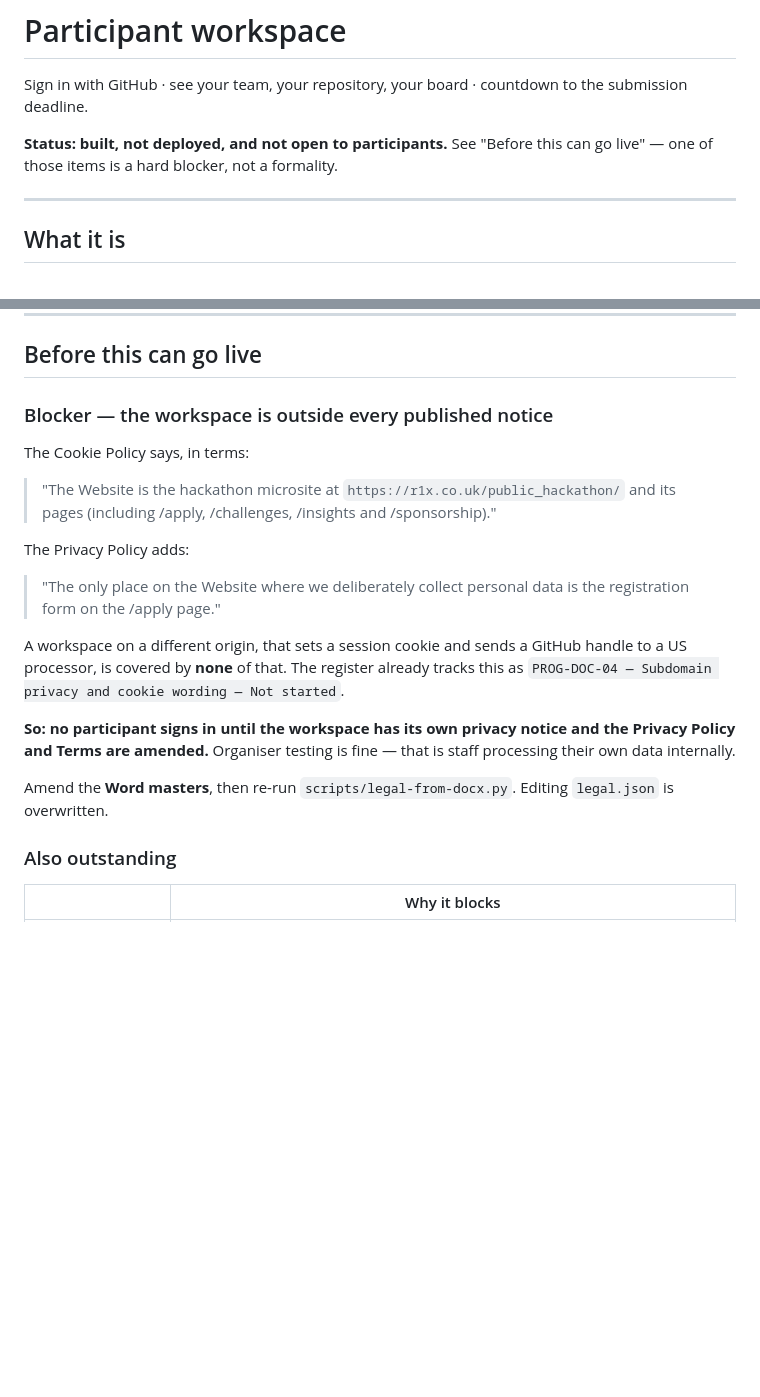
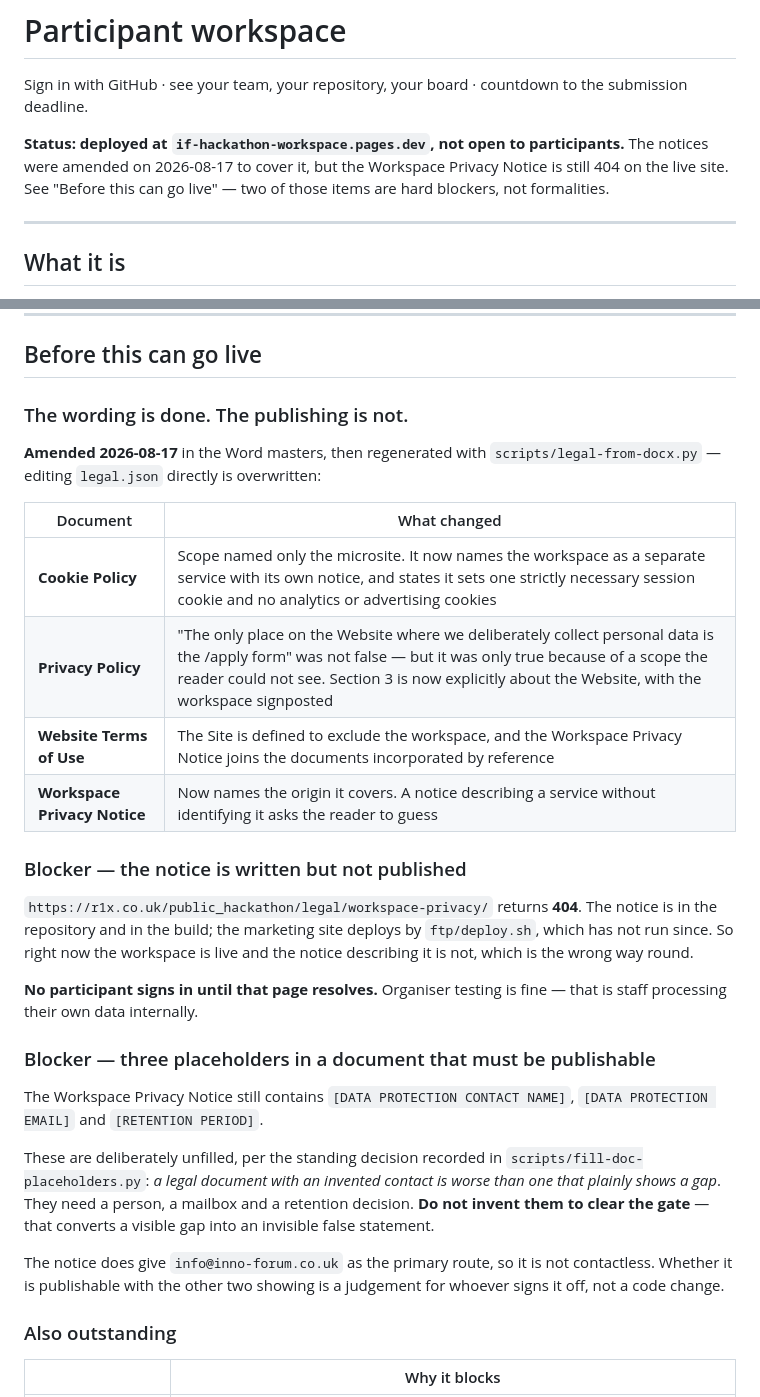
Before and after one commit to Innovation-forum-Cambridgeshire/hackathon-data, a Markdown page: workspace/README.md, 2 parts joined by grey strips. Rendered like a GitHub page; blank space fills up the shorter version.

Commit message:
Record what the notices now say, and what still blocks sign-in
The README described the workspace as built and not deployed, and the legal
position as "no notice exists". Both moved: it is deployed, and the Cookie
Policy, Privacy Policy, Terms and the Workspace Privacy Notice were all amended
on 2026-08-17 to cover it.

What replaced the old blocker is narrower and sharper. The wording is done; the
publishing is not. /legal/workspace-privacy/ still returns 404 on the live site
because the marketing site deploys by ftp/deploy.sh and that has not run — so
the workspace is live and the notice describing it is not, which is the wrong
way round.

The second blocker is three placeholders in that notice. They are recorded here
with the reason they must NOT be filled to clear the gate: an invented contact
turns a visible gap into an invisible false statement.

```diff
--- a/workspace/README.md
+++ b/workspace/README.md
@@ -3,8 +3,10 @@
 Sign in with GitHub · see your team, your repository, your board · countdown to the
 submission deadline.
 
-**Status: built, not deployed, and not open to participants.** See "Before this can
-go live" — one of those items is a hard blocker, not a formality.
+**Status: deployed at `if-hackathon-workspace.pages.dev`, not open to participants.**
+The notices were amended on 2026-08-17 to cover it, but the Workspace Privacy
+Notice is still 404 on the live site. See "Before this can go live" — two of
+those items are hard blockers, not formalities.
 
 ---
 
@@ -95,28 +97,42 @@ megabytes of WASM, to do worse what github.dev does for free.
 
 ## Before this can go live
 
-### Blocker — the workspace is outside every published notice
+### The wording is done. The publishing is not.
 
-The Cookie Policy says, in terms:
+**Amended 2026-08-17** in the Word masters, then regenerated with
+`scripts/legal-from-docx.py` — editing `legal.json` directly is overwritten:
 
-> "The Website is the hackathon microsite at `https://r1x.co.uk/public_hackathon/`
-> and its pages (including /apply, /challenges, /insights and /sponsorship)."
+| Document | What changed |
+|---|---|
+| **Cookie Policy** | Scope named only the microsite. It now names the workspace as a separate service with its own notice, and states it sets one strictly necessary session cookie and no analytics or advertising cookies |
+| **Privacy Policy** | "The only place on the Website where we deliberately collect personal data is the /apply form" was not false — but it was only true because of a scope the reader could not see. Section 3 is now explicitly about the Website, with the workspace signposted |
+| **Website Terms of Use** | The Site is defined to exclude the workspace, and the Workspace Privacy Notice joins the documents incorporated by reference |
+| **Workspace Privacy Notice** | Now names the origin it covers. A notice describing a service without identifying it asks the reader to guess |
 
-The Privacy Policy adds:
+### Blocker — the notice is written but not published
 
-> "The only place on the Website where we deliberately collect personal data is
-> the registration form on the /apply page."
+`https://r1x.co.uk/public_hackathon/legal/workspace-privacy/` returns **404**.
+The notice is in the repository and in the build; the marketing site deploys by
+`ftp/deploy.sh`, which has not run since. So right now the workspace is live and
+the notice describing it is not, which is the wrong way round.
 
-A workspace on a different origin, that sets a session cookie and sends a GitHub
-handle to a US processor, is covered by **none** of that. The register already
-tracks this as `PROG-DOC-04 — Subdomain privacy and cookie wording — Not started`.
+**No participant signs in until that page resolves.** Organiser testing is fine
+— that is staff processing their own data internally.
 
-**So: no participant signs in until the workspace has its own privacy notice and
-the Privacy Policy and Terms are amended.** Organiser testing is fine — that is
-staff processing their own data internally.
+### Blocker — three placeholders in a document that must be publishable
 
-Amend the **Word masters**, then re-run `scripts/legal-from-docx.py`. Editing
-`legal.json` is overwritten.
+The Workspace Privacy Notice still contains `[DATA PROTECTION CONTACT NAME]`,
+`[DATA PROTECTION EMAIL]` and `[RETENTION PERIOD]`.
+
+These are deliberately unfilled, per the standing decision recorded in
+`scripts/fill-doc-placeholders.py`: *a legal document with an invented contact is
+worse than one that plainly shows a gap*. They need a person, a mailbox and a
+retention decision. **Do not invent them to clear the gate** — that converts a
+visible gap into an invisible false statement.
+
+The notice does give `info@inno-forum.co.uk` as the primary route, so it is not
+contactless. Whether it is publishable with the other two showing is a judgement
+for whoever signs it off, not a code change.
 
 ### Also outstanding
 
```
